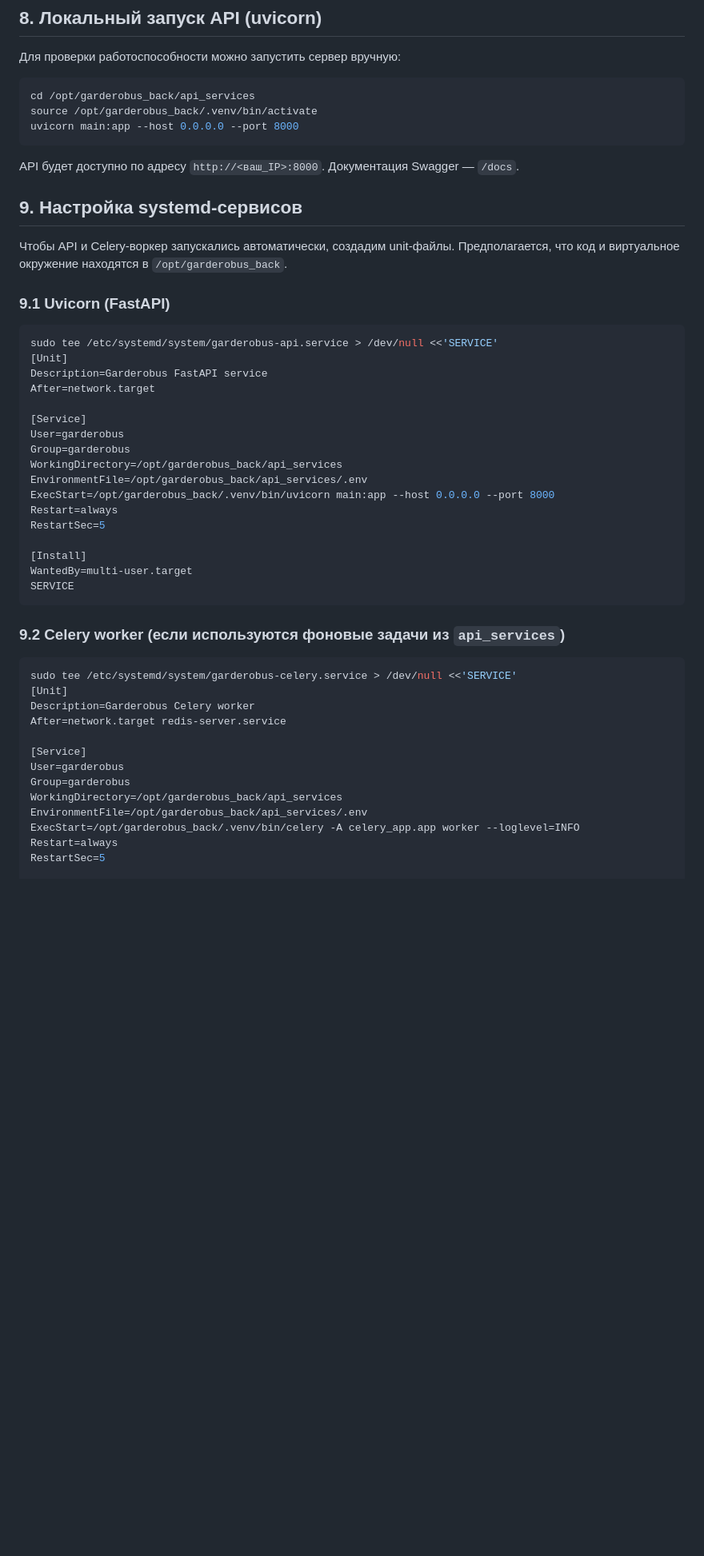
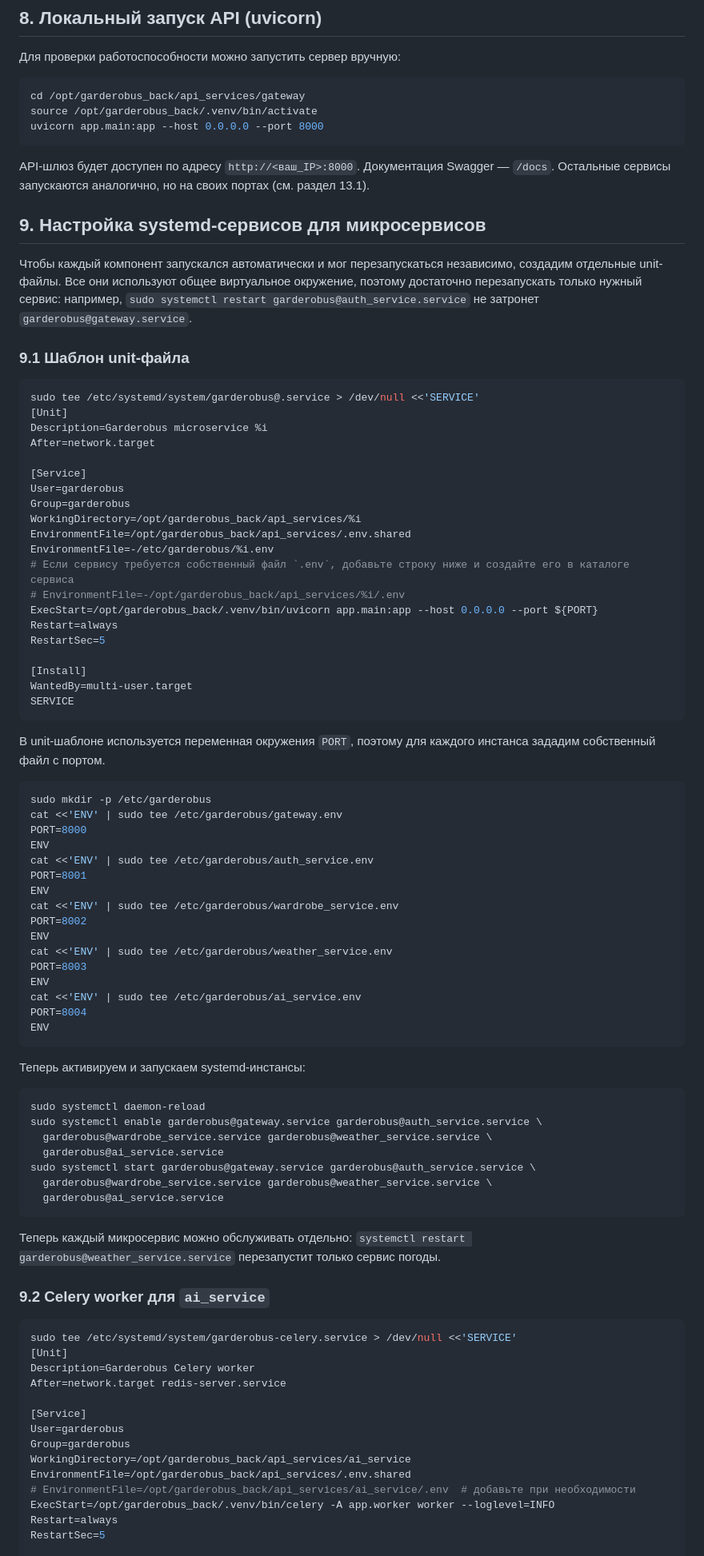
Before and after one commit to vladnoskoff/garderobus_back, a Markdown page: install_for_server/README2.md, the part around one of its changes. Shown at 80% size. Rendered like a GitHub page; blank space fills up the shorter version.

Commit message:
Document per-service restarts in server install guide

````diff
--- a/install_for_server/README2.md
+++ b/install_for_server/README2.md
@@ -128,31 +137,37 @@ python -c "from models import Base; from database import engine; Base.metadata.c
 Для проверки работоспособности можно запустить сервер вручную:
 
 ```bash
-cd /opt/garderobus_back/api_services
+cd /opt/garderobus_back/api_services/gateway
 source /opt/garderobus_back/.venv/bin/activate
-uvicorn main:app --host 0.0.0.0 --port 8000
+uvicorn app.main:app --host 0.0.0.0 --port 8000
 ```
 
-API будет доступно по адресу `http://<ваш_IP>:8000`. Документация Swagger — `/docs`.
+API-шлюз будет доступен по адресу `http://<ваш_IP>:8000`. Документация Swagger — `/docs`. Остальные сервисы запускаются аналогично,
+но на своих портах (см. раздел 13.1).
 
-## 9. Настройка systemd-сервисов
+## 9. Настройка systemd-сервисов для микросервисов
 
-Чтобы API и Celery-воркер запускались автоматически, создадим unit-файлы. Предполагается, что код и виртуальное окружение находятся в `/opt/garderobus_back`.
+Чтобы каждый компонент запускался автоматически и мог перезапускаться независимо, создадим отдельные unit-файлы. Все они
+используют общее виртуальное окружение, поэтому достаточно перезапускать только нужный сервис: например,
+`sudo systemctl restart garderobus@auth_service.service` не затронет `garderobus@gateway.service`.
 
-### 9.1 Uvicorn (FastAPI)
+### 9.1 Шаблон unit-файла
 
 ```bash
-sudo tee /etc/systemd/system/garderobus-api.service > /dev/null <<'SERVICE'
+sudo tee /etc/systemd/system/garderobus@.service > /dev/null <<'SERVICE'
 [Unit]
-Description=Garderobus FastAPI service
+Description=Garderobus microservice %i
 After=network.target
 
 [Service]
 User=garderobus
 Group=garderobus
-WorkingDirectory=/opt/garderobus_back/api_services
-EnvironmentFile=/opt/garderobus_back/api_services/.env
-ExecStart=/opt/garderobus_back/.venv/bin/uvicorn main:app --host 0.0.0.0 --port 8000
+WorkingDirectory=/opt/garderobus_back/api_services/%i
+EnvironmentFile=/opt/garderobus_back/api_services/.env.shared
+EnvironmentFile=-/etc/garderobus/%i.env
+# Если сервису требуется собственный файл `.env`, добавьте строку ниже и создайте его в каталоге сервиса
+# EnvironmentFile=-/opt/garderobus_back/api_services/%i/.env
+ExecStart=/opt/garderobus_back/.venv/bin/uvicorn app.main:app --host 0.0.0.0 --port ${PORT}
 Restart=always
 RestartSec=5
 
@@ -161,7 +176,43 @@ WantedBy=multi-user.target
 SERVICE
 ```
 
-### 9.2 Celery worker (если используются фоновые задачи из `api_services`)
+В unit-шаблоне используется переменная окружения `PORT`, поэтому для каждого инстанса зададим собственный файл с портом.
+
+```bash
+sudo mkdir -p /etc/garderobus
+cat <<'ENV' | sudo tee /etc/garderobus/gateway.env
+PORT=8000
+ENV
+cat <<'ENV' | sudo tee /etc/garderobus/auth_service.env
+PORT=8001
+ENV
+cat <<'ENV' | sudo tee /etc/garderobus/wardrobe_service.env
+PORT=8002
+ENV
+cat <<'ENV' | sudo tee /etc/garderobus/weather_service.env
+PORT=8003
+ENV
+cat <<'ENV' | sudo tee /etc/garderobus/ai_service.env
+PORT=8004
+ENV
+```
+
+Теперь активируем и запускаем systemd-инстансы:
+
+```bash
+sudo systemctl daemon-reload
+sudo systemctl enable garderobus@gateway.service garderobus@auth_service.service \
+  garderobus@wardrobe_service.service garderobus@weather_service.service \
+  garderobus@ai_service.service
+sudo systemctl start garderobus@gateway.service garderobus@auth_service.service \
+  garderobus@wardrobe_service.service garderobus@weather_service.service \
+  garderobus@ai_service.service
+```
+
+Теперь каждый микросервис можно обслуживать отдельно: `systemctl restart garderobus@weather_service.service`
+перезапустит только сервис погоды.
+
+### 9.2 Celery worker для `ai_service`
 
 ```bash
 sudo tee /etc/systemd/system/garderobus-celery.service > /dev/null <<'SERVICE'
@@ -172,9 +223,10 @@ After=network.target redis-server.service
 [Service]
 User=garderobus
 Group=garderobus
-WorkingDirectory=/opt/garderobus_back/api_services
-EnvironmentFile=/opt/garderobus_back/api_services/.env
-ExecStart=/opt/garderobus_back/.venv/bin/celery -A celery_app.app worker --loglevel=INFO
+WorkingDirectory=/opt/garderobus_back/api_services/ai_service
+EnvironmentFile=/opt/garderobus_back/api_services/.env.shared
+# EnvironmentFile=/opt/garderobus_back/api_services/ai_service/.env  # добавьте при необходимости
+ExecStart=/opt/garderobus_back/.venv/bin/celery -A app.worker worker --loglevel=INFO
 Restart=always
 RestartSec=5
 
````
Also changed, not shown: other parts of install_for_server/README2.md (+22 -10 lines).
